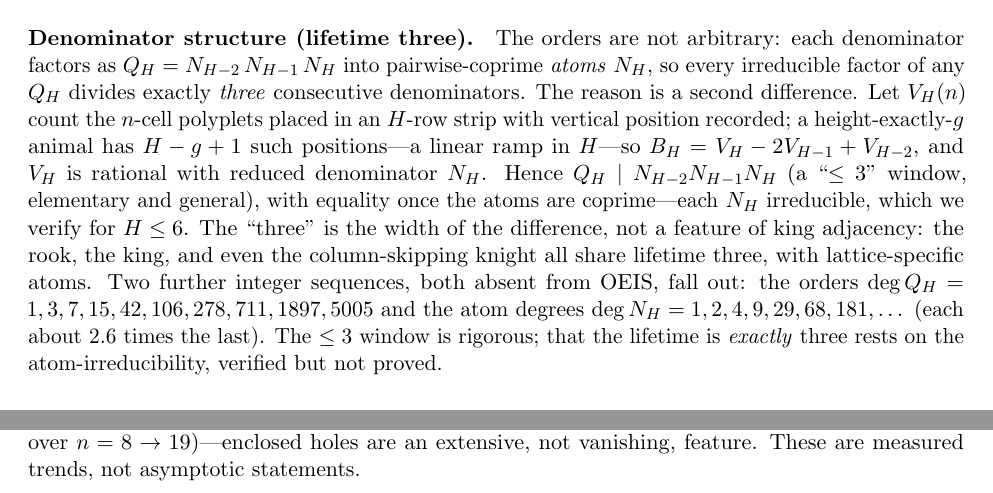
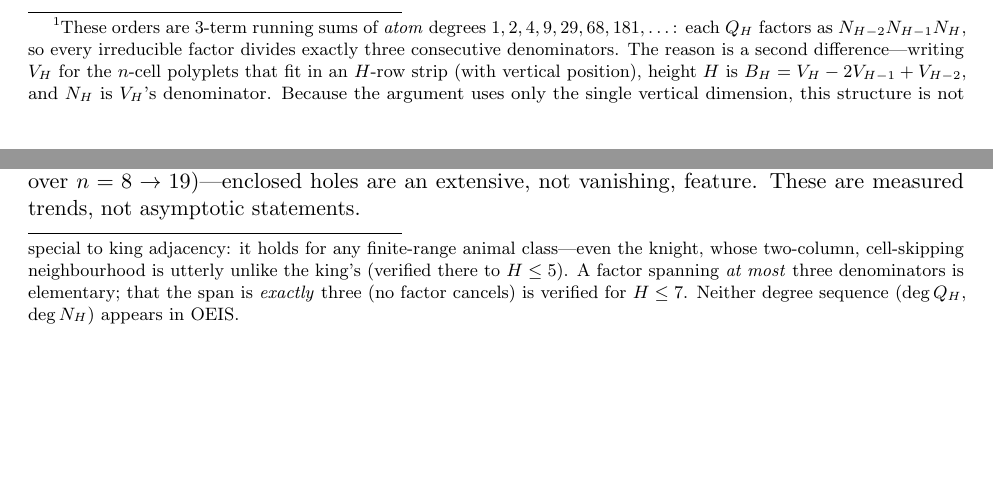
Before and after one commit to jhparkerb/polyplets, a LaTeX paper (paper/a19-polyplets.tex): two parts of pages 7 and 8 of 9 before the commit and two parts of pages 6 and 7 of 9 after it, joined at a grey line, cut at the place of the change, the shorter picture padded with empty space. Compiled offline with pdfLaTeX.

Commit message:
paper: demote lifetime-3 to a footnote; fix universality example (rook->knight, the discriminating case)
Co-Authored-By: Claude Opus 4.8 (1M context) <noreply@anthropic.com>
Claude-Session: https://claude.ai/code/session_013on8ZvUvc4L2oJbQLJ9ZHT

```diff
--- a/paper/a19-polyplets.tex
+++ b/paper/a19-polyplets.tex
@@ -385,7 +385,19 @@ recover these exactly for $H\le10$ by Berlekamp--Massey over $\mathbb{Z}/p\mathb
 for several primes followed by CRT (lifting past the $64$-bit wall, the term
 counts being too large for machine integers), each accepted only when the fitted
 recurrence reproduces held-out terms. The orders of $Q_H$ are
-$1,3,7,15,42,106,278,711,1897,5005$ for $H=1,\dots,10$; the growing recurrence
+$1,3,7,15,42,106,278,711,1897,5005$ for $H=1,\dots,10$\footnote{These orders are
+$3$-term running sums of \emph{atom} degrees $1,2,4,9,29,68,181,\dots$: each $Q_H$
+factors as $N_{H-2}N_{H-1}N_H$, so every irreducible factor divides exactly three
+consecutive denominators. The reason is a second difference---writing $V_H$ for the
+$n$-cell polyplets that fit in an $H$-row strip (with vertical position), height $H$
+is $B_H=V_H-2V_{H-1}+V_{H-2}$, and $N_H$ is $V_H$'s denominator. Because the
+argument uses only the single vertical dimension, this structure is not special to
+king adjacency: it holds for any finite-range animal class---even the knight, whose
+two-column, cell-skipping neighbourhood is utterly unlike the king's (verified there
+to $H\le5$). A factor spanning \emph{at most} three denominators is elementary; that
+the span is \emph{exactly} three (no factor cancels) is verified for $H\le7$.
+Neither degree sequence ($\deg Q_H$, $\deg N_H$) appears in OEIS.}; the growing
+recurrence
 order---hence the number of terms the recovery needs---is what bounds the reach
 (not memory), and we give $G_H$ through $H=10$. The $H=10$ recovery, needing
 $\sim\!10{,}000$ terms, was itself reproduced on a second architecture (clang/ARM
@@ -395,24 +407,6 @@ As an example,
 \[
   G_3(x)=\frac{9x^3-8x^4-2x^5+4x^6+x^7}{1-7x+15x^2-9x^3-3x^4+5x^5-x^6-x^7}.
 \]
-
-\paragraph{Denominator structure (lifetime three).}
-The orders are not arbitrary: each denominator factors as
-$Q_H=N_{H-2}\,N_{H-1}\,N_H$ into pairwise-coprime \emph{atoms} $N_H$, so every
-irreducible factor of any $Q_H$ divides exactly \emph{three} consecutive
-denominators. The reason is a second difference. Let $V_H(n)$ count the $n$-cell
-polyplets placed in an $H$-row strip with vertical position recorded; a
-height-exactly-$g$ animal has $H-g+1$ such positions---a linear ramp in $H$---so
-$B_H=V_H-2V_{H-1}+V_{H-2}$, and $V_H$ is rational with reduced denominator $N_H$.
-Hence $Q_H\mid N_{H-2}N_{H-1}N_H$ (a ``$\le 3$'' window, elementary and general),
-with equality once the atoms are coprime---each $N_H$ irreducible, which we verify
-for $H\le6$. The ``three'' is the width of the difference, not a feature of king
-adjacency: the rook, the king, and even the column-skipping knight all share
-lifetime three, with lattice-specific atoms. Two further integer sequences, both
-absent from OEIS, fall out: the orders $\deg Q_H=1,3,7,15,42,106,278,711,1897,5005$
-and the atom degrees $\deg N_H=1,2,4,9,29,68,181,\dots$ (each about $2.6$ times the
-last). The $\le 3$ window is rigorous; that the lifetime is \emph{exactly} three
-rests on the atom-irreducibility, verified but not proved.
 
 \paragraph{Hole-resolved.}
 Refining by hole count makes each fixed-$(H,k)$ row C-finite as well: $G_{H,k}(x)$
```
